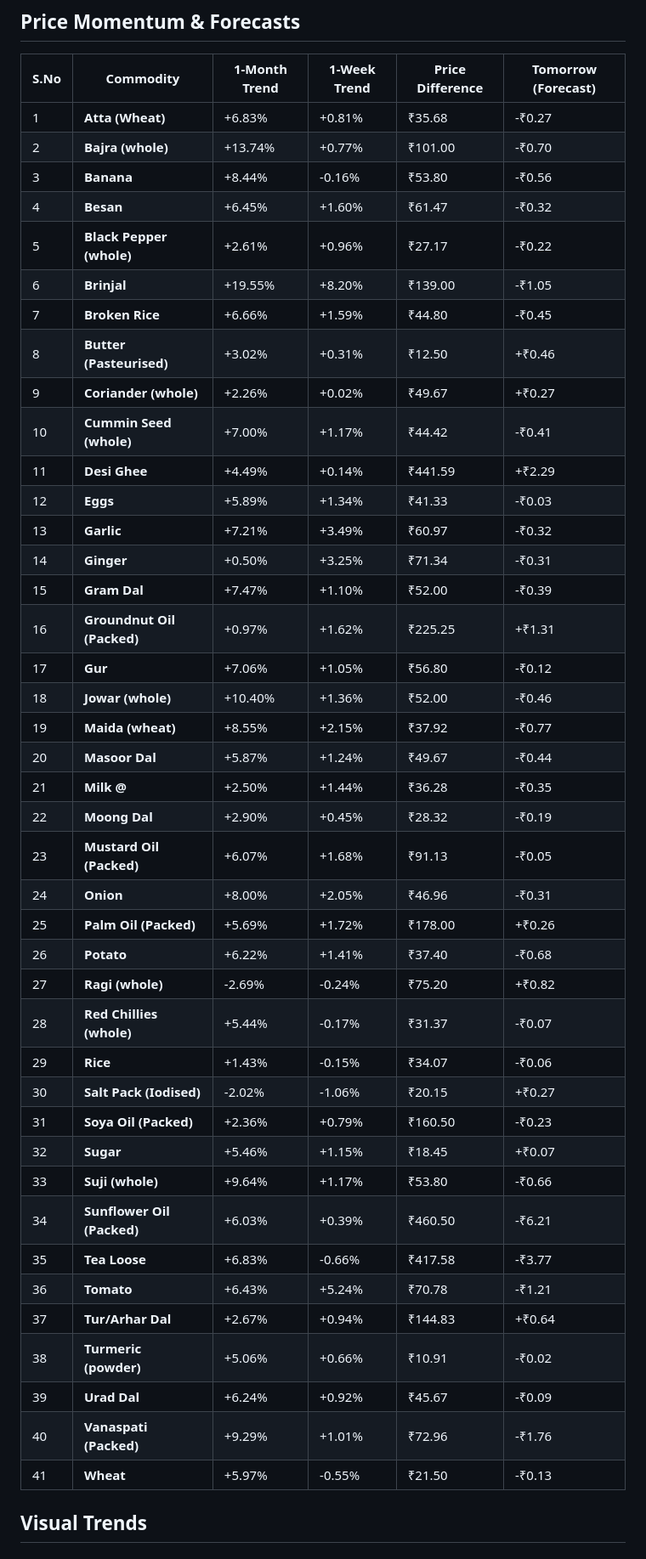
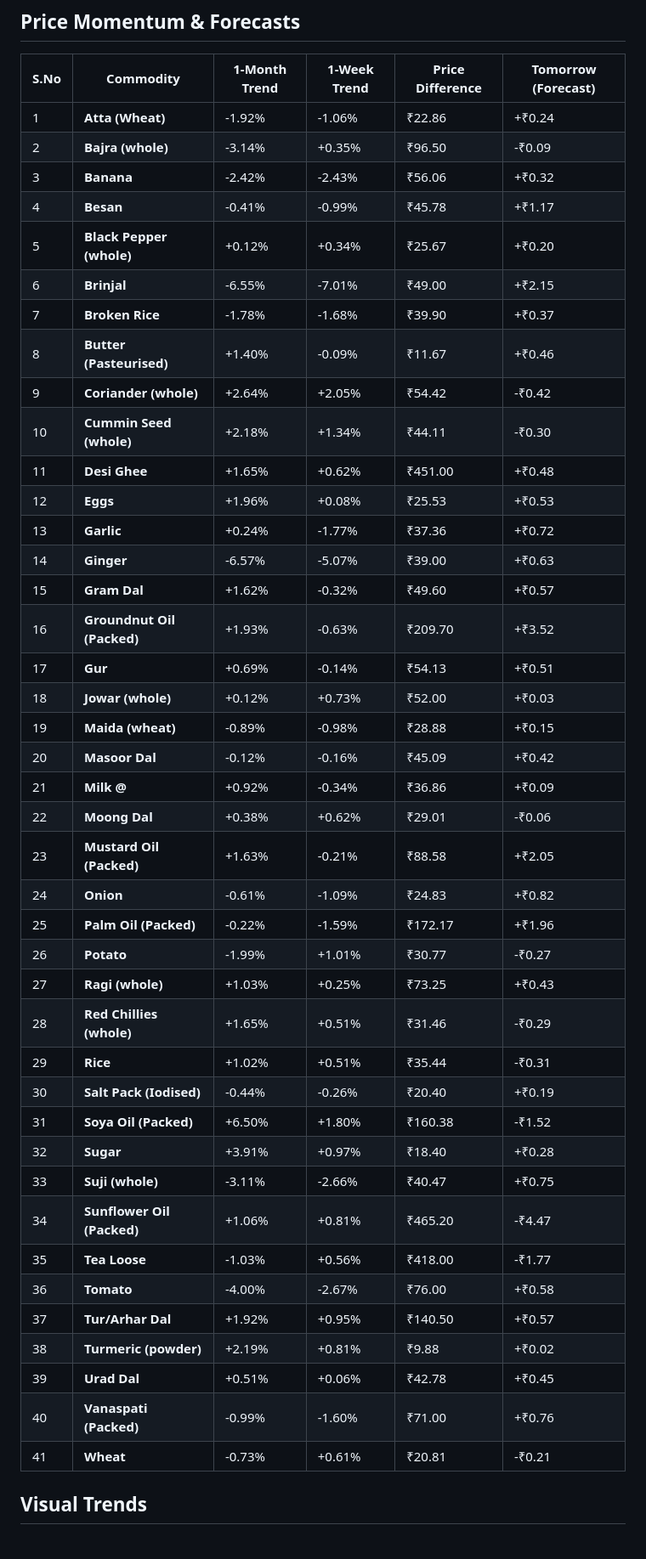
Before and after one commit to Raunak-Singh-Negi/AgriPulse, a Markdown page: README.md, the part around one of its changes. Shown at 85% size. Rendered like a GitHub page.

```diff
--- a/README.md
+++ b/README.md
@@ -8,47 +8,47 @@ This automated engine tracks wholesale prices across India and uses Machine Lear
 ##  Price Momentum & Forecasts
 | S.No | Commodity | 1-Month Trend | 1-Week Trend | Price Difference | Tomorrow (Forecast) |
 |---|---|---|---|---|---|
-| 1 | **Atta (Wheat)** | +6.83% | +0.81% | ₹35.68 | -₹0.27 |
-| 2 | **Bajra (whole)** | +13.74% | +0.77% | ₹101.00 | -₹0.70 |
-| 3 | **Banana** | +8.44% | -0.16% | ₹53.80 | -₹0.56 |
-| 4 | **Besan** | +6.45% | +1.60% | ₹61.47 | -₹0.32 |
-| 5 | **Black Pepper (whole)** | +2.61% | +0.96% | ₹27.17 | -₹0.22 |
-| 6 | **Brinjal** | +19.55% | +8.20% | ₹139.00 | -₹1.05 |
-| 7 | **Broken Rice** | +6.66% | +1.59% | ₹44.80 | -₹0.45 |
-| 8 | **Butter (Pasteurised)** | +3.02% | +0.31% | ₹12.50 | +₹0.46 |
-| 9 | **Coriander (whole)** | +2.26% | +0.02% | ₹49.67 | +₹0.27 |
-| 10 | **Cummin Seed (whole)** | +7.00% | +1.17% | ₹44.42 | -₹0.41 |
-| 11 | **Desi Ghee** | +4.49% | +0.14% | ₹441.59 | +₹2.29 |
-| 12 | **Eggs** | +5.89% | +1.34% | ₹41.33 | -₹0.03 |
-| 13 | **Garlic** | +7.21% | +3.49% | ₹60.97 | -₹0.32 |
-| 14 | **Ginger** | +0.50% | +3.25% | ₹71.34 | -₹0.31 |
-| 15 | **Gram Dal** | +7.47% | +1.10% | ₹52.00 | -₹0.39 |
-| 16 | **Groundnut Oil (Packed)** | +0.97% | +1.62% | ₹225.25 | +₹1.31 |
-| 17 | **Gur** | +7.06% | +1.05% | ₹56.80 | -₹0.12 |
-| 18 | **Jowar (whole)** | +10.40% | +1.36% | ₹52.00 | -₹0.46 |
-| 19 | **Maida (wheat)** | +8.55% | +2.15% | ₹37.92 | -₹0.77 |
-| 20 | **Masoor Dal** | +5.87% | +1.24% | ₹49.67 | -₹0.44 |
-| 21 | **Milk @** | +2.50% | +1.44% | ₹36.28 | -₹0.35 |
-| 22 | **Moong Dal** | +2.90% | +0.45% | ₹28.32 | -₹0.19 |
-| 23 | **Mustard Oil (Packed)** | +6.07% | +1.68% | ₹91.13 | -₹0.05 |
-| 24 | **Onion** | +8.00% | +2.05% | ₹46.96 | -₹0.31 |
-| 25 | **Palm Oil (Packed)** | +5.69% | +1.72% | ₹178.00 | +₹0.26 |
-| 26 | **Potato** | +6.22% | +1.41% | ₹37.40 | -₹0.68 |
-| 27 | **Ragi (whole)** | -2.69% | -0.24% | ₹75.20 | +₹0.82 |
-| 28 | **Red Chillies (whole)** | +5.44% | -0.17% | ₹31.37 | -₹0.07 |
-| 29 | **Rice** | +1.43% | -0.15% | ₹34.07 | -₹0.06 |
-| 30 | **Salt Pack (Iodised)** | -2.02% | -1.06% | ₹20.15 | +₹0.27 |
-| 31 | **Soya Oil (Packed)** | +2.36% | +0.79% | ₹160.50 | -₹0.23 |
-| 32 | **Sugar** | +5.46% | +1.15% | ₹18.45 | +₹0.07 |
-| 33 | **Suji (whole)** | +9.64% | +1.17% | ₹53.80 | -₹0.66 |
-| 34 | **Sunflower Oil (Packed)** | +6.03% | +0.39% | ₹460.50 | -₹6.21 |
-| 35 | **Tea Loose** | +6.83% | -0.66% | ₹417.58 | -₹3.77 |
-| 36 | **Tomato** | +6.43% | +5.24% | ₹70.78 | -₹1.21 |
-| 37 | **Tur/Arhar Dal** | +2.67% | +0.94% | ₹144.83 | +₹0.64 |
-| 38 | **Turmeric (powder)** | +5.06% | +0.66% | ₹10.91 | -₹0.02 |
-| 39 | **Urad Dal** | +6.24% | +0.92% | ₹45.67 | -₹0.09 |
-| 40 | **Vanaspati (Packed)** | +9.29% | +1.01% | ₹72.96 | -₹1.76 |
-| 41 | **Wheat** | +5.97% | -0.55% | ₹21.50 | -₹0.13 |
+| 1 | **Atta (Wheat)** | -1.92% | -1.06% | ₹22.86 | +₹0.24 |
+| 2 | **Bajra (whole)** | -3.14% | +0.35% | ₹96.50 | -₹0.09 |
+| 3 | **Banana** | -2.42% | -2.43% | ₹56.06 | +₹0.32 |
+| 4 | **Besan** | -0.41% | -0.99% | ₹45.78 | +₹1.17 |
+| 5 | **Black Pepper (whole)** | +0.12% | +0.34% | ₹25.67 | +₹0.20 |
+| 6 | **Brinjal** | -6.55% | -7.01% | ₹49.00 | +₹2.15 |
+| 7 | **Broken Rice** | -1.78% | -1.68% | ₹39.90 | +₹0.37 |
+| 8 | **Butter (Pasteurised)** | +1.40% | -0.09% | ₹11.67 | +₹0.46 |
+| 9 | **Coriander (whole)** | +2.64% | +2.05% | ₹54.42 | -₹0.42 |
+| 10 | **Cummin Seed (whole)** | +2.18% | +1.34% | ₹44.11 | -₹0.30 |
+| 11 | **Desi Ghee** | +1.65% | +0.62% | ₹451.00 | +₹0.48 |
+| 12 | **Eggs** | +1.96% | +0.08% | ₹25.53 | +₹0.53 |
+| 13 | **Garlic** | +0.24% | -1.77% | ₹37.36 | +₹0.72 |
+| 14 | **Ginger** | -6.57% | -5.07% | ₹39.00 | +₹0.63 |
+| 15 | **Gram Dal** | +1.62% | -0.32% | ₹49.60 | +₹0.57 |
+| 16 | **Groundnut Oil (Packed)** | +1.93% | -0.63% | ₹209.70 | +₹3.52 |
+| 17 | **Gur** | +0.69% | -0.14% | ₹54.13 | +₹0.51 |
+| 18 | **Jowar (whole)** | +0.12% | +0.73% | ₹52.00 | +₹0.03 |
+| 19 | **Maida (wheat)** | -0.89% | -0.98% | ₹28.88 | +₹0.15 |
+| 20 | **Masoor Dal** | -0.12% | -0.16% | ₹45.09 | +₹0.42 |
+| 21 | **Milk @** | +0.92% | -0.34% | ₹36.86 | +₹0.09 |
+| 22 | **Moong Dal** | +0.38% | +0.62% | ₹29.01 | -₹0.06 |
+| 23 | **Mustard Oil (Packed)** | +1.63% | -0.21% | ₹88.58 | +₹2.05 |
+| 24 | **Onion** | -0.61% | -1.09% | ₹24.83 | +₹0.82 |
+| 25 | **Palm Oil (Packed)** | -0.22% | -1.59% | ₹172.17 | +₹1.96 |
+| 26 | **Potato** | -1.99% | +1.01% | ₹30.77 | -₹0.27 |
+| 27 | **Ragi (whole)** | +1.03% | +0.25% | ₹73.25 | +₹0.43 |
+| 28 | **Red Chillies (whole)** | +1.65% | +0.51% | ₹31.46 | -₹0.29 |
+| 29 | **Rice** | +1.02% | +0.51% | ₹35.44 | -₹0.31 |
+| 30 | **Salt Pack (Iodised)** | -0.44% | -0.26% | ₹20.40 | +₹0.19 |
+| 31 | **Soya Oil (Packed)** | +6.50% | +1.80% | ₹160.38 | -₹1.52 |
+| 32 | **Sugar** | +3.91% | +0.97% | ₹18.40 | +₹0.28 |
+| 33 | **Suji (whole)** | -3.11% | -2.66% | ₹40.47 | +₹0.75 |
+| 34 | **Sunflower Oil (Packed)** | +1.06% | +0.81% | ₹465.20 | -₹4.47 |
+| 35 | **Tea Loose** | -1.03% | +0.56% | ₹418.00 | -₹1.77 |
+| 36 | **Tomato** | -4.00% | -2.67% | ₹76.00 | +₹0.58 |
+| 37 | **Tur/Arhar Dal** | +1.92% | +0.95% | ₹140.50 | +₹0.57 |
+| 38 | **Turmeric (powder)** | +2.19% | +0.81% | ₹9.88 | +₹0.02 |
+| 39 | **Urad Dal** | +0.51% | +0.06% | ₹42.78 | +₹0.45 |
+| 40 | **Vanaspati (Packed)** | -0.99% | -1.60% | ₹71.00 | +₹0.76 |
+| 41 | **Wheat** | -0.73% | +0.61% | ₹20.81 | -₹0.21 |
 
 
 ##  Visual Trends
```
Also changed, not shown: other parts of README.md (+43 -43 lines), report_images/30_day_trend.png, report_images/top_arbitrage.png, 1 other file.
